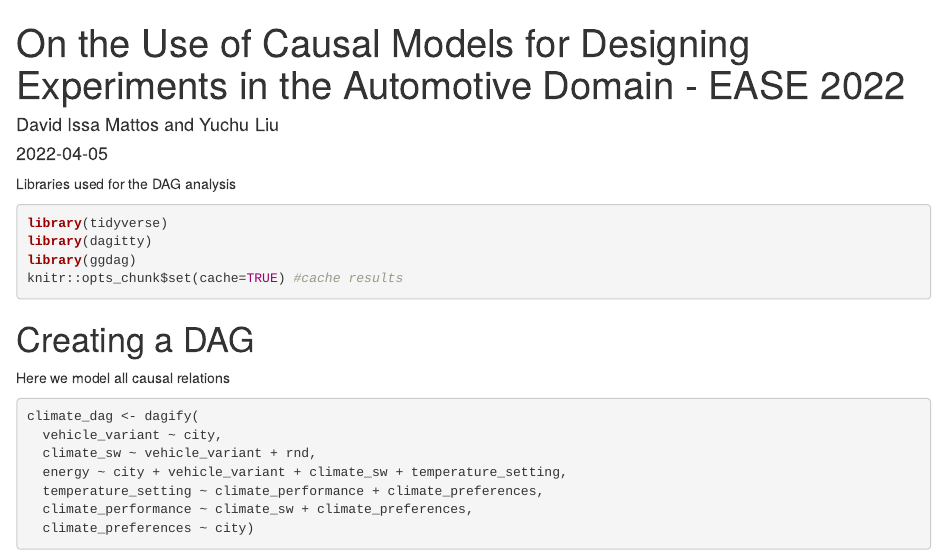
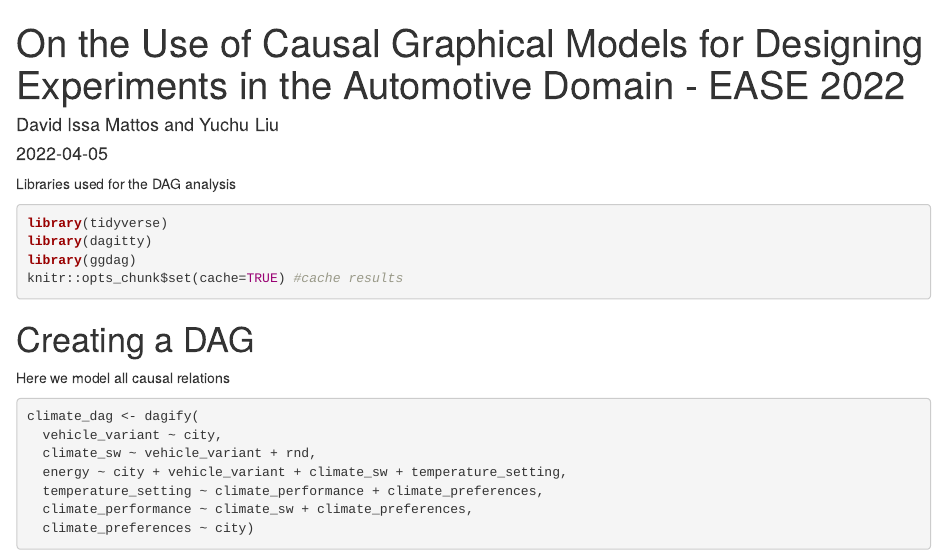
Before and after one commit to davidissamattos/ease-2022-causal, an R Markdown document (index.Rmd): the page in a window 1100 px wide, from its top. The pictures show the output file index.html that the author committed with the source, opened offline.

Commit message:
updating title

```diff
--- a/index.Rmd
+++ b/index.Rmd
@@ -1,5 +1,5 @@
 ---
-title: "On the Use of Causal Models for Designing Experiments in the Automotive Domain - EASE 2022"
+title: "On the Use of Causal Graphical Models for Designing Experiments in the Automotive Domain - EASE 2022"
 header-includes: \usepackage{fvextra} \DefineVerbatimEnvironment{Highlighting}{Verbatim}{breaklines,commandchars=\\\{\}}
 author: "David Issa Mattos and Yuchu Liu"
 date: '2022-04-05'
```
Also changed, not shown: README.md, index.html.
